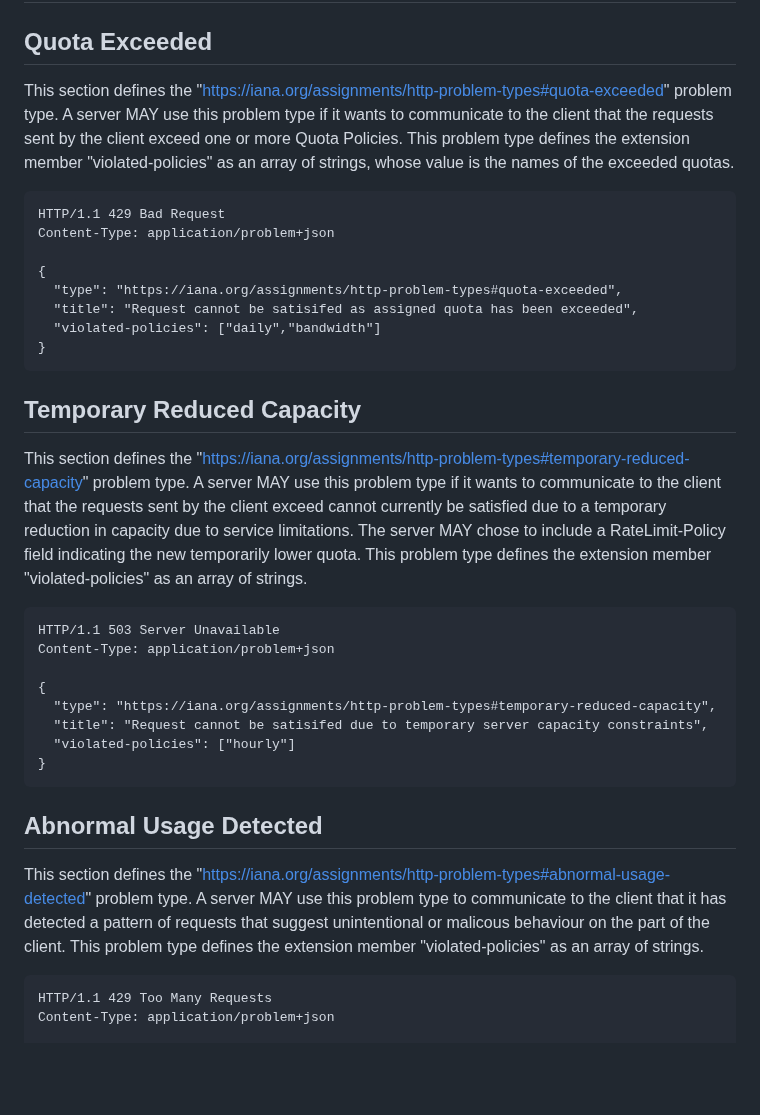
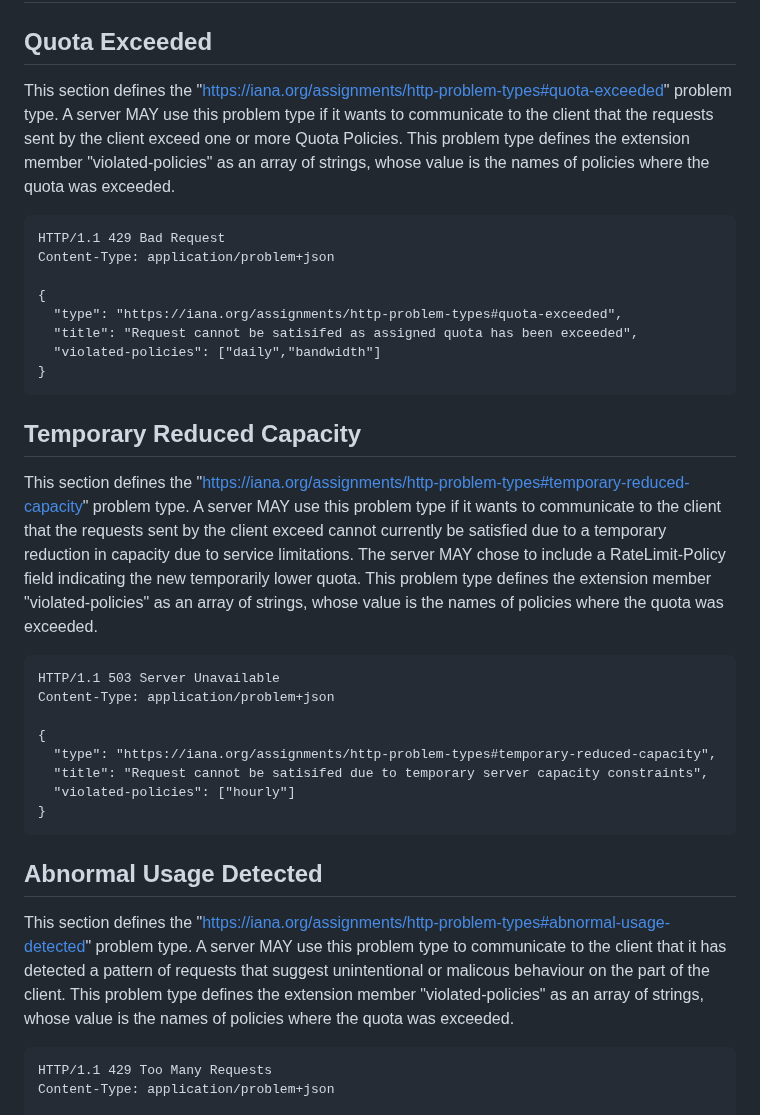
Before and after one commit to ietf-wg-httpapi/ratelimit-headers, a Markdown page: draft-ietf-httpapi-ratelimit-headers.md, the part around the change. Drawn GitHub-style; blank space fills up the shorter version.

Commit message:
Clarify meaning of violated-policies member

```diff
--- a/draft-ietf-httpapi-ratelimit-headers.md
+++ b/draft-ietf-httpapi-ratelimit-headers.md
@@ -298,7 +298,7 @@ This example shows a 300MB remaining quota for an application in the next 60 sec
 
 ## Quota Exceeded
 
-This section defines the "https://iana.org/assignments/http-problem-types#quota-exceeded" problem type. A server MAY use this problem type if it wants to communicate to the client that the requests sent by the client exceed one or more Quota Policies. This problem type defines the extension member "violated-policies" as an array of strings, whose value is the names of the exceeded quotas.
+This section defines the "https://iana.org/assignments/http-problem-types#quota-exceeded" problem type. A server MAY use this problem type if it wants to communicate to the client that the requests sent by the client exceed one or more Quota Policies. This problem type defines the extension member "violated-policies" as an array of strings, whose value is the names of policies where the quota was exceeded.
 
 ~~~ http-message
 HTTP/1.1 429 Bad Request
@@ -313,7 +313,7 @@ Content-Type: application/problem+json
 
 ## Temporary Reduced Capacity
 
-This section defines the "https://iana.org/assignments/http-problem-types#temporary-reduced-capacity" problem type. A server MAY use this problem type if it wants to communicate to the client that the requests sent by the client exceed cannot currently be satisfied due to a temporary reduction in capacity due to service limitations. The server MAY chose to include a RateLimit-Policy field indicating the new temporarily lower quota. This problem type defines the extension member "violated-policies" as an array of strings.
+This section defines the "https://iana.org/assignments/http-problem-types#temporary-reduced-capacity" problem type. A server MAY use this problem type if it wants to communicate to the client that the requests sent by the client exceed cannot currently be satisfied due to a temporary reduction in capacity due to service limitations. The server MAY chose to include a RateLimit-Policy field indicating the new temporarily lower quota. This problem type defines the extension member "violated-policies" as an array of strings, whose value is the names of policies where the quota was exceeded.
 
 ~~~ http-message
 HTTP/1.1 503 Server Unavailable
@@ -328,7 +328,7 @@ Content-Type: application/problem+json
 
 ## Abnormal Usage Detected
 
-This section defines the "https://iana.org/assignments/http-problem-types#abnormal-usage-detected" problem type. A server MAY use this problem type  to communicate to the client that it has detected a pattern of requests that suggest unintentional or malicous behaviour on the part of the client. This problem type defines the extension member "violated-policies" as an array of strings.
+This section defines the "https://iana.org/assignments/http-problem-types#abnormal-usage-detected" problem type. A server MAY use this problem type  to communicate to the client that it has detected a pattern of requests that suggest unintentional or malicous behaviour on the part of the client. This problem type defines the extension member "violated-policies" as an array of strings, whose value is the names of policies where the quota was exceeded.
 
 ~~~ http-message
 HTTP/1.1 429 Too Many Requests
```
